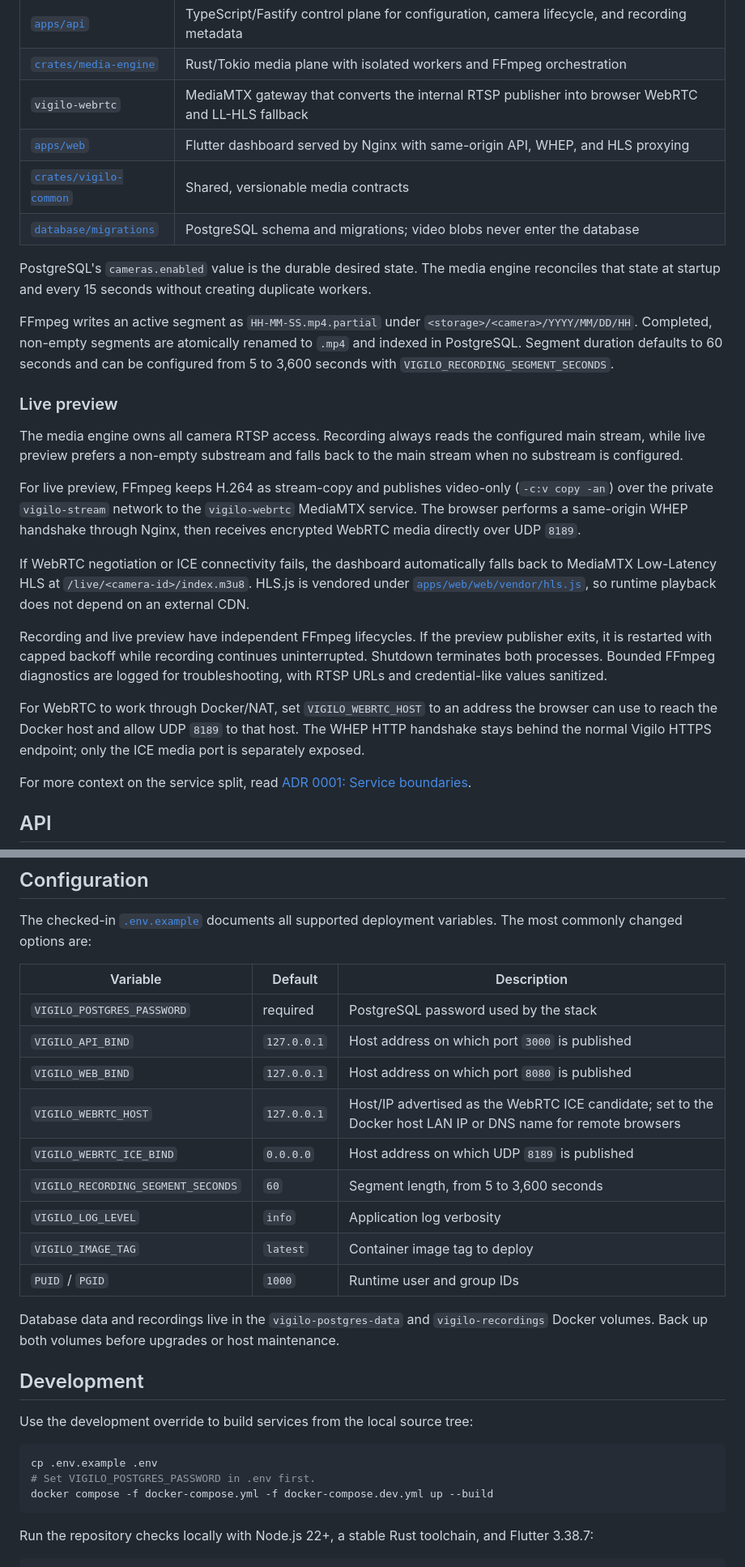
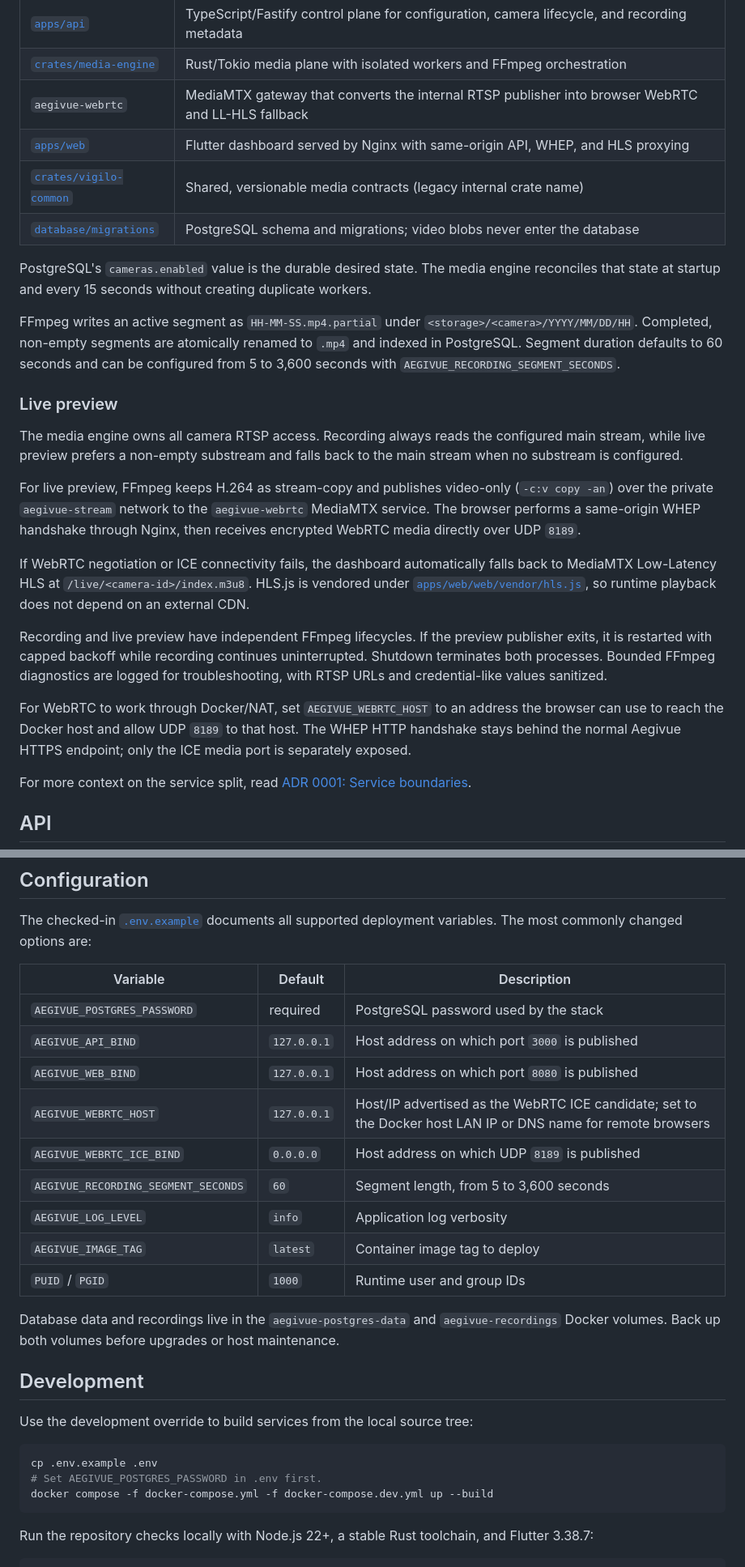
Before and after one commit to prinako/aegivue, a Markdown page: README.md, 2 parts joined by grey strips. Shown at 81% size. Rendered like a GitHub page.

Commit message:
update: change README to reflect project name change from Vigilo to Aegivue, including logo and documentation updates

````diff
--- a/README.md
+++ b/README.md
@@ -121,26 +121,26 @@ flowchart LR
 | --- | --- |
 | [`apps/api`](apps/api) | TypeScript/Fastify control plane for configuration, camera lifecycle, and recording metadata |
 | [`crates/media-engine`](crates/media-engine) | Rust/Tokio media plane with isolated workers and FFmpeg orchestration |
-| `vigilo-webrtc` | MediaMTX gateway that converts the internal RTSP publisher into browser WebRTC and LL-HLS fallback |
+| `aegivue-webrtc` | MediaMTX gateway that converts the internal RTSP publisher into browser WebRTC and LL-HLS fallback |
 | [`apps/web`](apps/web) | Flutter dashboard served by Nginx with same-origin API, WHEP, and HLS proxying |
-| [`crates/vigilo-common`](crates/vigilo-common) | Shared, versionable media contracts |
+| [`crates/vigilo-common`](crates/vigilo-common) | Shared, versionable media contracts (legacy internal crate name) |
 | [`database/migrations`](database/migrations) | PostgreSQL schema and migrations; video blobs never enter the database |
 
 PostgreSQL's `cameras.enabled` value is the durable desired state. The media engine reconciles that state at startup and every 15 seconds without creating duplicate workers.
 
-FFmpeg writes an active segment as `HH-MM-SS.mp4.partial` under `<storage>/<camera>/YYYY/MM/DD/HH`. Completed, non-empty segments are atomically renamed to `.mp4` and indexed in PostgreSQL. Segment duration defaults to 60 seconds and can be configured from 5 to 3,600 seconds with `VIGILO_RECORDING_SEGMENT_SECONDS`.
+FFmpeg writes an active segment as `HH-MM-SS.mp4.partial` under `<storage>/<camera>/YYYY/MM/DD/HH`. Completed, non-empty segments are atomically renamed to `.mp4` and indexed in PostgreSQL. Segment duration defaults to 60 seconds and can be configured from 5 to 3,600 seconds with `AEGIVUE_RECORDING_SEGMENT_SECONDS`.
 
 ### Live preview
 
 The media engine owns all camera RTSP access. Recording always reads the configured main stream, while live preview prefers a non-empty substream and falls back to the main stream when no substream is configured.
 
-For live preview, FFmpeg keeps H.264 as stream-copy and publishes video-only (`-c:v copy -an`) over the private `vigilo-stream` network to the `vigilo-webrtc` MediaMTX service. The browser performs a same-origin WHEP handshake through Nginx, then receives encrypted WebRTC media directly over UDP `8189`.
+For live preview, FFmpeg keeps H.264 as stream-copy and publishes video-only (`-c:v copy -an`) over the private `aegivue-stream` network to the `aegivue-webrtc` MediaMTX service. The browser performs a same-origin WHEP handshake through Nginx, then receives encrypted WebRTC media directly over UDP `8189`.
 
 If WebRTC negotiation or ICE connectivity fails, the dashboard automatically falls back to MediaMTX Low-Latency HLS at `/live/<camera-id>/index.m3u8`. HLS.js is vendored under [`apps/web/web/vendor/hls.js`](apps/web/web/vendor/hls.js), so runtime playback does not depend on an external CDN.
 
 Recording and live preview have independent FFmpeg lifecycles. If the preview publisher exits, it is restarted with capped backoff while recording continues uninterrupted. Shutdown terminates both processes. Bounded FFmpeg diagnostics are logged for troubleshooting, with RTSP URLs and credential-like values sanitized.
 
-For WebRTC to work through Docker/NAT, set `VIGILO_WEBRTC_HOST` to an address the browser can use to reach the Docker host and allow UDP `8189` to that host. The WHEP HTTP handshake stays behind the normal Vigilo HTTPS endpoint; only the ICE media port is separately exposed.
+For WebRTC to work through Docker/NAT, set `AEGIVUE_WEBRTC_HOST` to an address the browser can use to reach the Docker host and allow UDP `8189` to that host. The WHEP HTTP handshake stays behind the normal Aegivue HTTPS endpoint; only the ICE media port is separately exposed.
 
 For more context on the service split, read [ADR 0001: Service boundaries](docs/architecture/0001-service-boundaries.md).
 
@@ -168,17 +168,17 @@ The checked-in [`.env.example`](.env.example) documents all supported deployment
 
 | Variable | Default | Description |
 | --- | --- | --- |
-| `VIGILO_POSTGRES_PASSWORD` | required | PostgreSQL password used by the stack |
-| `VIGILO_API_BIND` | `127.0.0.1` | Host address on which port `3000` is published |
-| `VIGILO_WEB_BIND` | `127.0.0.1` | Host address on which port `8080` is published |
-| `VIGILO_WEBRTC_HOST` | `127.0.0.1` | Host/IP advertised as the WebRTC ICE candidate; set to the Docker host LAN IP or DNS name for remote browsers |
-| `VIGILO_WEBRTC_ICE_BIND` | `0.0.0.0` | Host address on which UDP `8189` is published |
-| `VIGILO_RECORDING_SEGMENT_SECONDS` | `60` | Segment length, from 5 to 3,600 seconds |
-| `VIGILO_LOG_LEVEL` | `info` | Application log verbosity |
-| `VIGILO_IMAGE_TAG` | `latest` | Container image tag to deploy |
+| `AEGIVUE_POSTGRES_PASSWORD` | required | PostgreSQL password used by the stack |
+| `AEGIVUE_API_BIND` | `127.0.0.1` | Host address on which port `3000` is published |
+| `AEGIVUE_WEB_BIND` | `127.0.0.1` | Host address on which port `8080` is published |
+| `AEGIVUE_WEBRTC_HOST` | `127.0.0.1` | Host/IP advertised as the WebRTC ICE candidate; set to the Docker host LAN IP or DNS name for remote browsers |
+| `AEGIVUE_WEBRTC_ICE_BIND` | `0.0.0.0` | Host address on which UDP `8189` is published |
+| `AEGIVUE_RECORDING_SEGMENT_SECONDS` | `60` | Segment length, from 5 to 3,600 seconds |
+| `AEGIVUE_LOG_LEVEL` | `info` | Application log verbosity |
+| `AEGIVUE_IMAGE_TAG` | `latest` | Container image tag to deploy |
 | `PUID` / `PGID` | `1000` | Runtime user and group IDs |
 
-Database data and recordings live in the `vigilo-postgres-data` and `vigilo-recordings` Docker volumes. Back up both volumes before upgrades or host maintenance.
+Database data and recordings live in the `aegivue-postgres-data` and `aegivue-recordings` Docker volumes. Back up both volumes before upgrades or host maintenance.
 
 ## Development
 
@@ -186,7 +186,7 @@ Use the development override to build services from the local source tree:
 
 ```sh
 cp .env.example .env
-# Set VIGILO_POSTGRES_PASSWORD in .env first.
+# Set AEGIVUE_POSTGRES_PASSWORD in .env first.
 docker compose -f docker-compose.yml -f docker-compose.dev.yml up --build
 ```
 
````
Also changed, not shown: other parts of README.md (+16 -16 lines).
